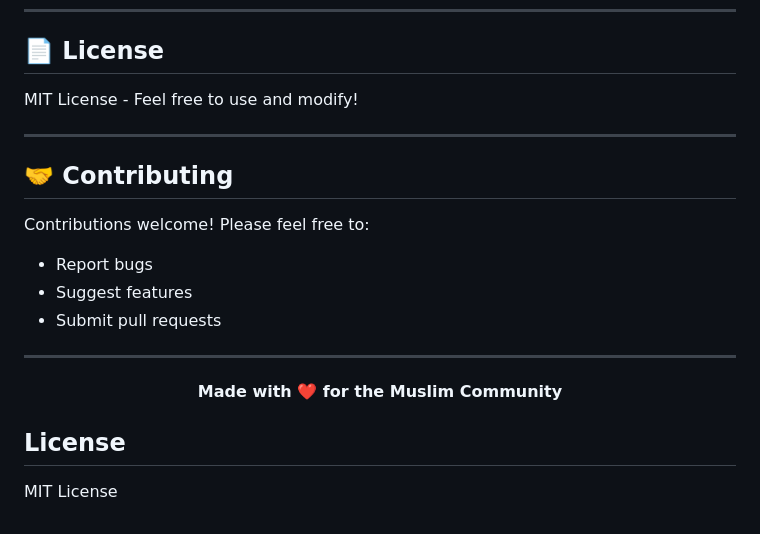
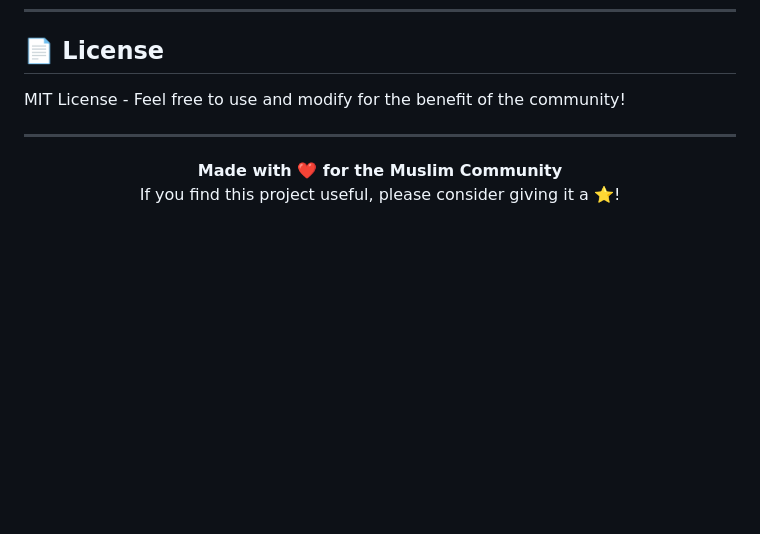
Before and after one commit to MahmoudJamal96/Waqtak, a Markdown page: README.md, the part around one of its changes. GitHub-like rendering; blank space fills up the shorter version.

```diff
--- a/README.md
+++ b/README.md
@@ -131,26 +114,13 @@ For best Arabic TTS experience, install Arabic voice pack:
 
 ## 📄 License
 
-MIT License - Feel free to use and modify!
-
----
-
-## 🤝 Contributing
-
-Contributions welcome! Please feel free to:
-- Report bugs
-- Suggest features
-- Submit pull requests
+MIT License - Feel free to use and modify for the benefit of the community!
 
 ---
 
 <div align="center">
 
 **Made with ❤️ for the Muslim Community**
+If you find this project useful, please consider giving it a ⭐!
 
 </div>
-
-
-## License
-
-MIT License
```
Also changed, not shown: other parts of README.md (+49 -66 lines).
